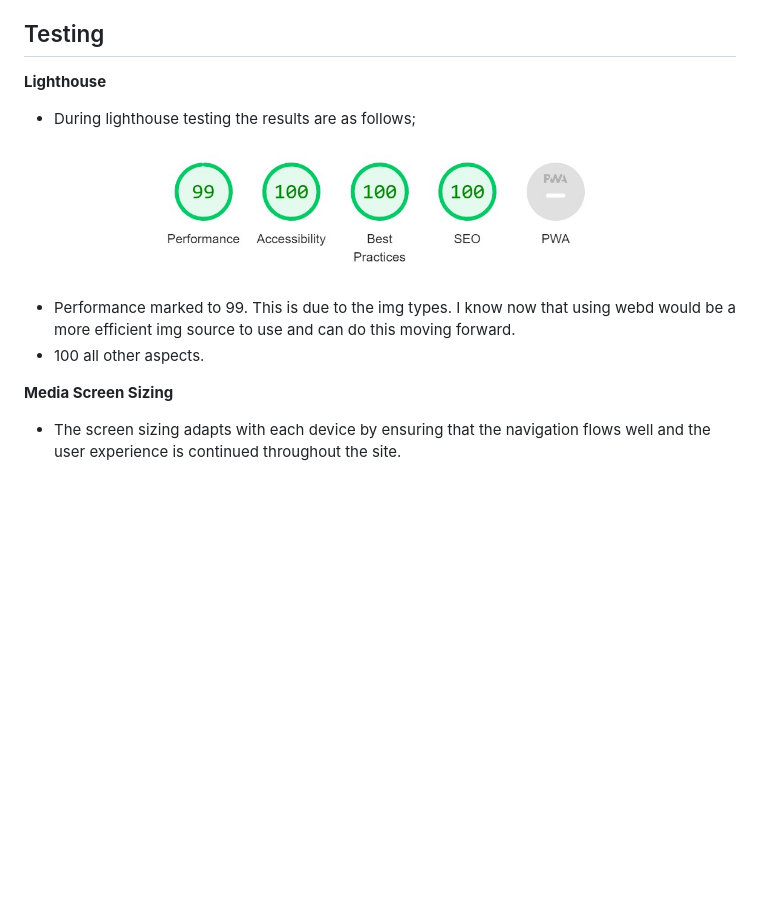
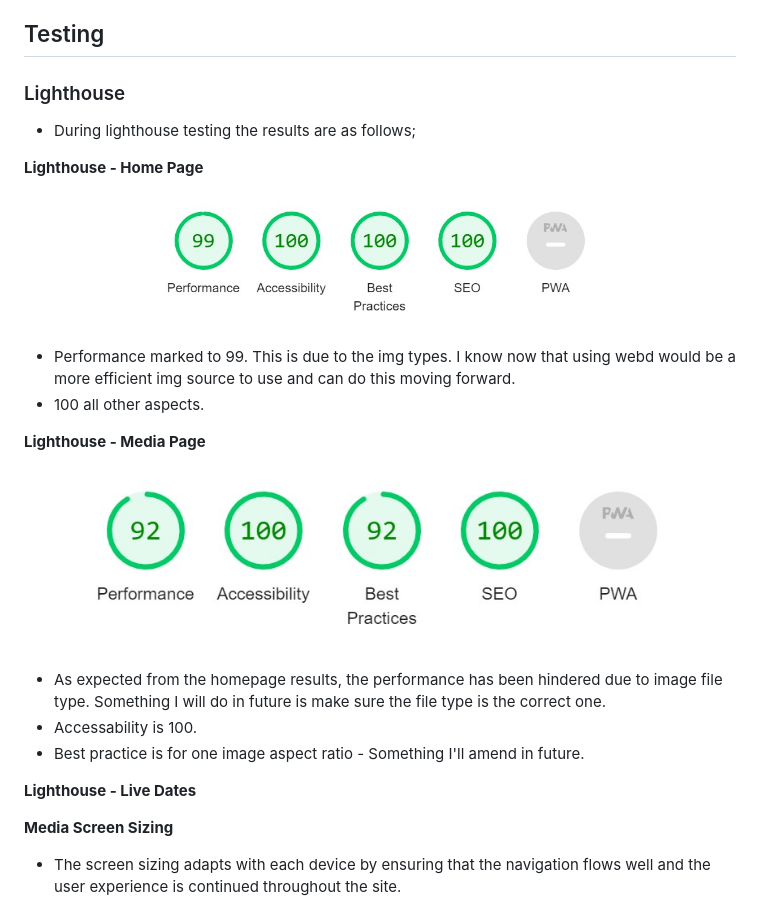
Before and after one commit to pjrclarke/electricedenPP1, a Markdown page: README.md, the part around the change. Drawn GitHub-style; pictures changed too: Readme_Img/electric_eden_readme_lighthouse_media.jpg (added); blank space fills up the shorter version.

Commit message:
sorting heading sizing

```diff
--- a/README.md
+++ b/README.md
@@ -90,14 +90,29 @@ __Contact Success Page__
 
 ## Testing
 
-__Lighthouse__
+### Lighthouse
 
 - During lighthouse testing the results are as follows;
 
-![Lighthouse results](Readme_Img/electric_eden_readme_lighthouse.jpg)
+__Lighthouse - Home Page__
+
+![Lighthouse homepage results](Readme_Img/electric_eden_readme_lighthouse.jpg)
 
 - Performance marked to 99. This is due to the img types. I know now that using webd would be a more efficient img source to use and can do this moving forward.
 - 100 all other aspects.
+
+__Lighthouse - Media Page__
+
+![Lighthouse Media results](Readme_Img/electric_eden_readme_lighthouse_media.jpg)
+
+- As expected from the homepage results, the performance has been hindered due to image file type. Something I will do in future is make sure the file type is the correct one.
+- Accessability is 100.
+- Best practice is for one image aspect ratio - Something I'll amend in future.
+
+__Lighthouse - Live Dates__
+
+
+
 
 __Media Screen Sizing__
 
```
Also changed, not shown: 1 other file.
